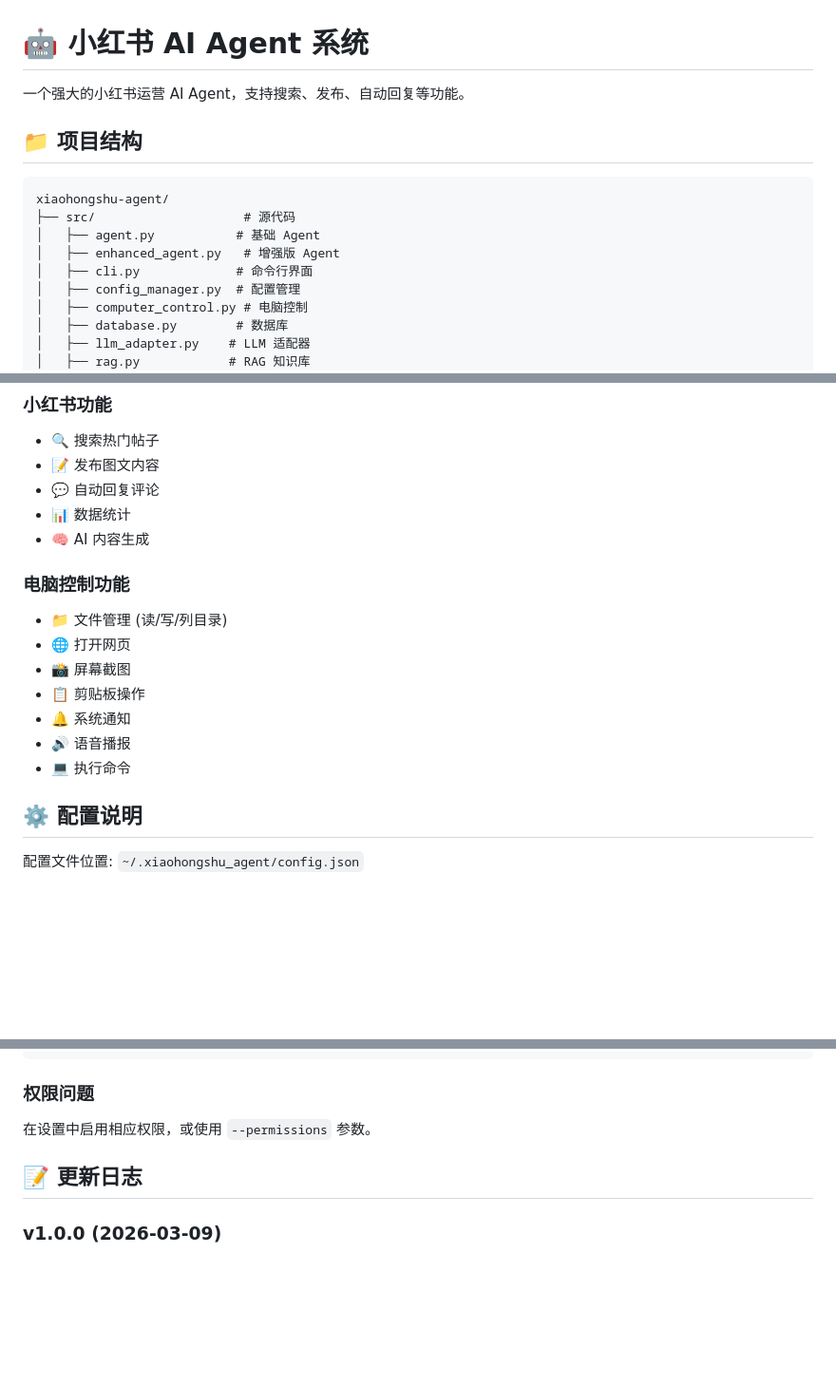
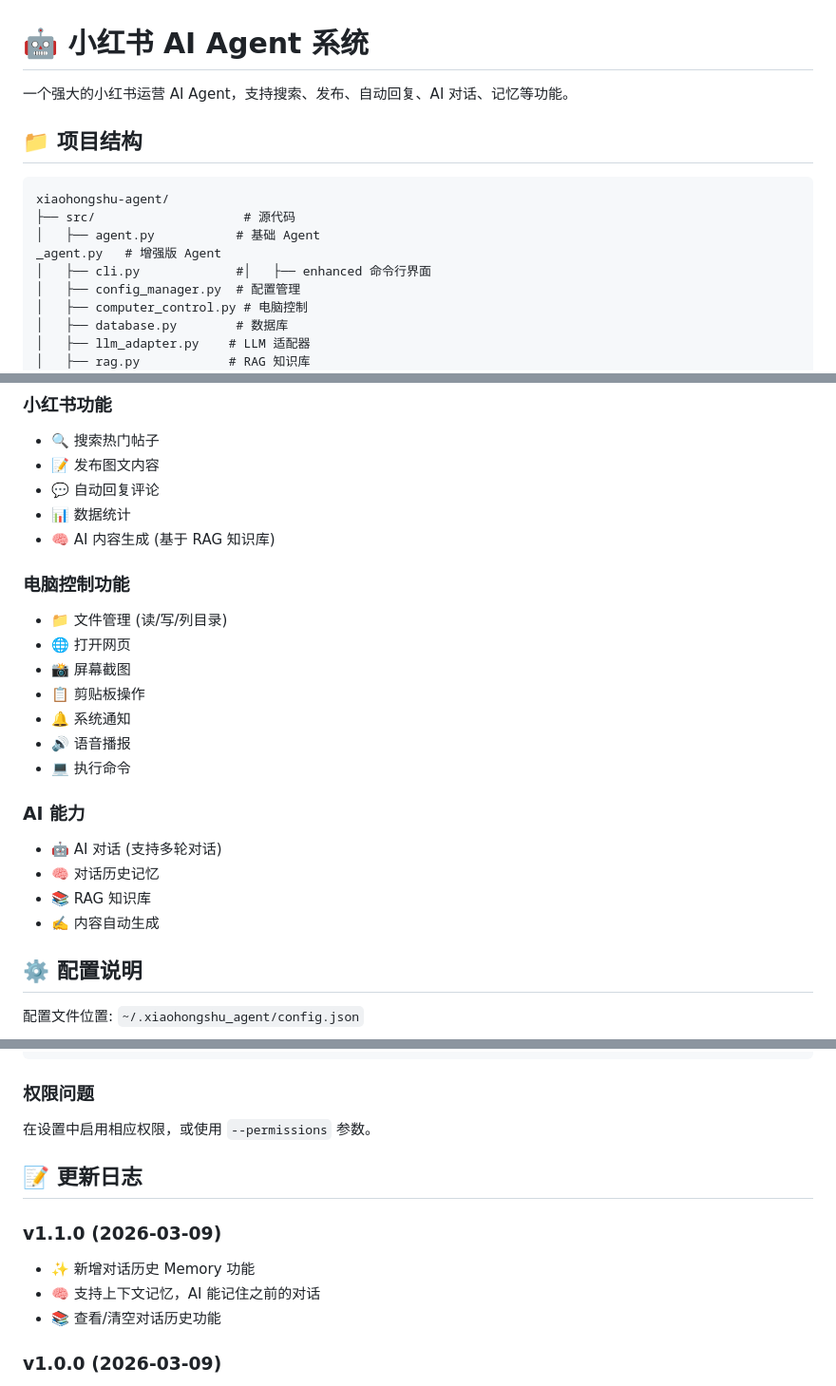
Before and after one commit to EricHong123/xiaohongshu-ai-agent, a Markdown page: README.md, 3 parts joined by grey strips. Shown at 95% size. Drawn GitHub-style; blank space fills up the shorter version.

```diff
--- a/README.md
+++ b/README.md
@@ -1,6 +1,6 @@
 # 🤖 小红书 AI Agent 系统
 
-一个强大的小红书运营 AI Agent，支持搜索、发布、自动回复等功能。
+一个强大的小红书运营 AI Agent，支持搜索、发布、自动回复、AI 对话、记忆等功能。
 
 ## 📁 项目结构
 
@@ -8,8 +8,8 @@
 xiaohongshu-agent/
 ├── src/                    # 源代码
 │   ├── agent.py           # 基础 Agent
-│   ├── enhanced_agent.py   # 增强版 Agent
-│   ├── cli.py             # 命令行界面
+_agent.py   # 增强版 Agent
+│   ├── cli.py             #│   ├── enhanced 命令行界面
 │   ├── config_manager.py  # 配置管理
 │   ├── computer_control.py # 电脑控制
 │   ├── database.py        # 数据库
@@ -173,7 +211,7 @@ python3 src/cli.py --permissions file_read file_write command_exec
 - 📝 发布图文内容
 - 💬 自动回复评论
 - 📊 数据统计
-- 🧠 AI 内容生成
+- 🧠 AI 内容生成 (基于 RAG 知识库)
 
 ### 电脑控制功能
 - 📁 文件管理 (读/写/列目录)
@@ -183,6 +221,12 @@ python3 src/cli.py --permissions file_read file_write command_exec
 - 🔔 系统通知
 - 🔊 语音播报
 - 💻 执行命令
+
+### AI 能力
+- 🤖 AI 对话 (支持多轮对话)
+- 🧠 对话历史记忆
+- 📚 RAG 知识库
+- ✍️ 内容自动生成
 
 ## ⚙️ 配置说明
 
@@ -228,6 +272,11 @@ cd /path/to/xiaohongshu-mcp-darwin-arm64
 
 ## 📝 更新日志
 
+### v1.1.0 (2026-03-09)
+- ✨ 新增对话历史 Memory 功能
+- 🧠 支持上下文记忆，AI 能记住之前的对话
+- 📚 查看/清空对话历史功能
+
 ### v1.0.0 (2026-03-09)
 - 初始版本
 - 支持多种 LLM 提供商
```
Also changed, not shown: other parts of README.md (+38 -0 lines).
